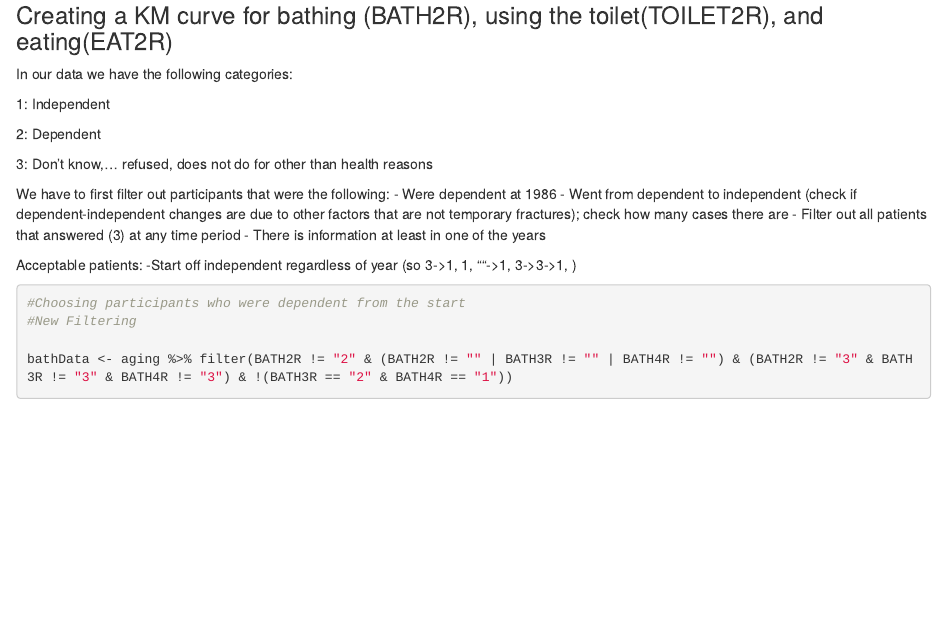
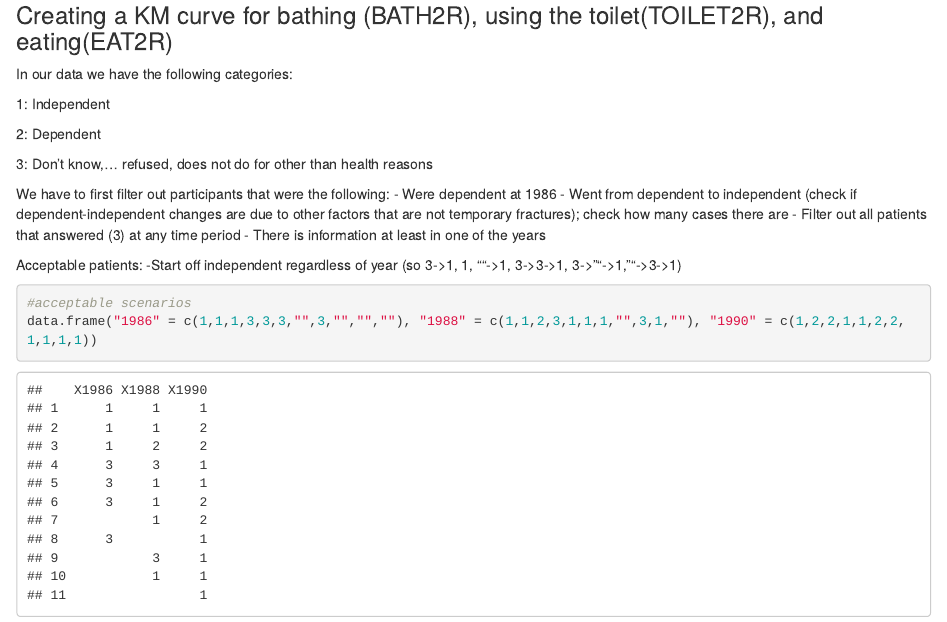
Before and after one commit to Analeidi/SurvivalAnalysis, an R Markdown document (DataCleaning.Rmd): the page in a window 1100 px wide, from 980 px down. Rendered offline with R 4.5, knitr and Pandoc, with nearby package versions; some code elsewhere in the file could not run offline.

Commit message:
Acceptable scenarios, filtering

````diff
--- a/DataCleaning.Rmd
+++ b/DataCleaning.Rmd
@@ -54,7 +54,12 @@ We have to first filter out participants that were the following:
 
 
  Acceptable patients:
- -Start off independent regardless of year (so 3->1, 1, ""->1, 3->3->1, )
+ -Start off independent regardless of year (so 3->1, 1, ""->1, 3->3->1, 3->""->1,""->3->1)
+```{r}
+#acceptable scenarios
+data.frame("1986" = c(1,1,1,3,3,3,"",3,"","",""), "1988" = c(1,1,2,3,1,1,1,"",3,1,""), "1990" = c(1,2,2,1,1,2,2,1,1,1,1))
+```
+
 
 
 
````
Also changed, not shown: DataCleaning.Rmd (4 more changed lines).
